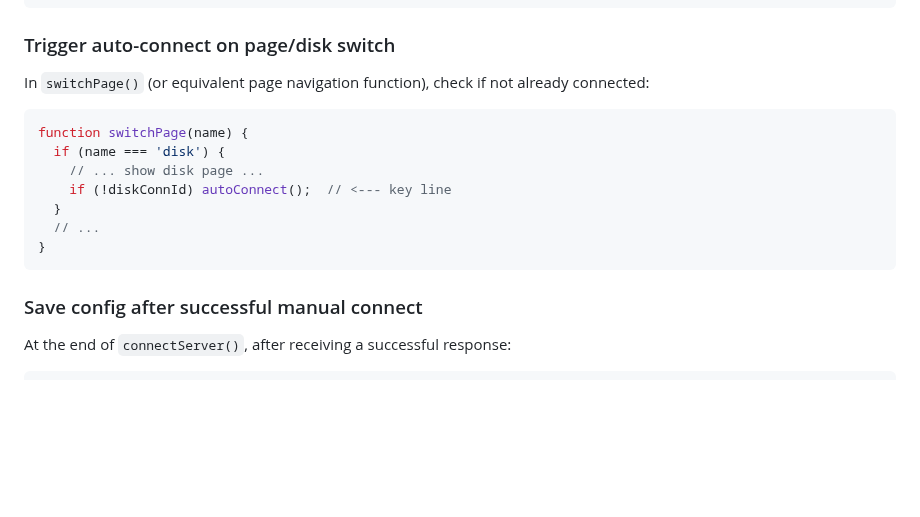
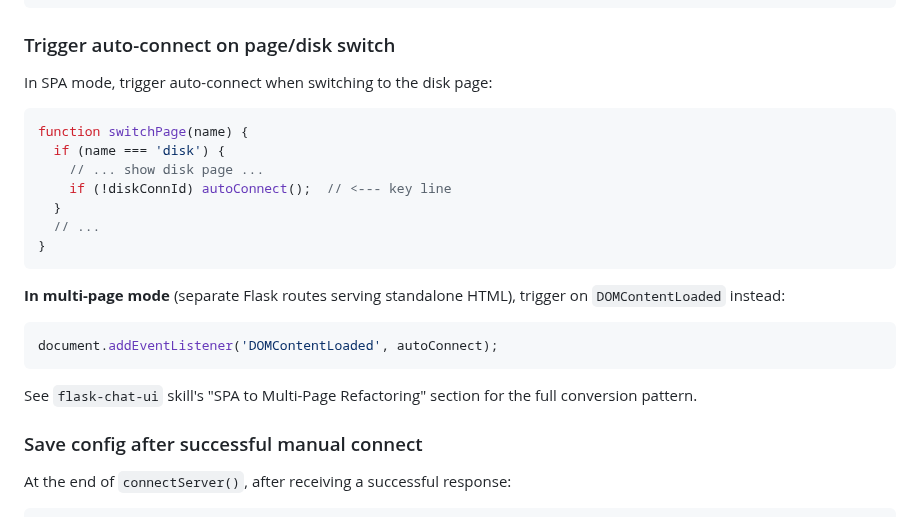
Before and after one commit to SunFengXin666/Hermes-memory, a Markdown page: skills/flask-sftp-file-manager/SKILL.md, the part around the change. GitHub-like rendering; blank space fills up the shorter version.

````diff
--- a/skills/flask-sftp-file-manager/SKILL.md
+++ b/skills/flask-sftp-file-manager/SKILL.md
@@ -318,7 +318,7 @@ function disconnectServer() {
 
 ### Trigger auto-connect on page/disk switch
 
-In `switchPage()` (or equivalent page navigation function), check if not already connected:
+In SPA mode, trigger auto-connect when switching to the disk page:
 
 ```javascript
 function switchPage(name) {
@@ -329,6 +329,14 @@ function switchPage(name) {
   // ...
 }
 ```
+
+**In multi-page mode** (separate Flask routes serving standalone HTML), trigger on `DOMContentLoaded` instead:
+
+```javascript
+document.addEventListener('DOMContentLoaded', autoConnect);
+```
+
+See `flask-chat-ui` skill's "SPA to Multi-Page Refactoring" section for the full conversion pattern.
 
 ### Save config after successful manual connect
 
````
Also changed, not shown: skills/flask-chat-ui/SKILL.md (+107 -0 lines).
